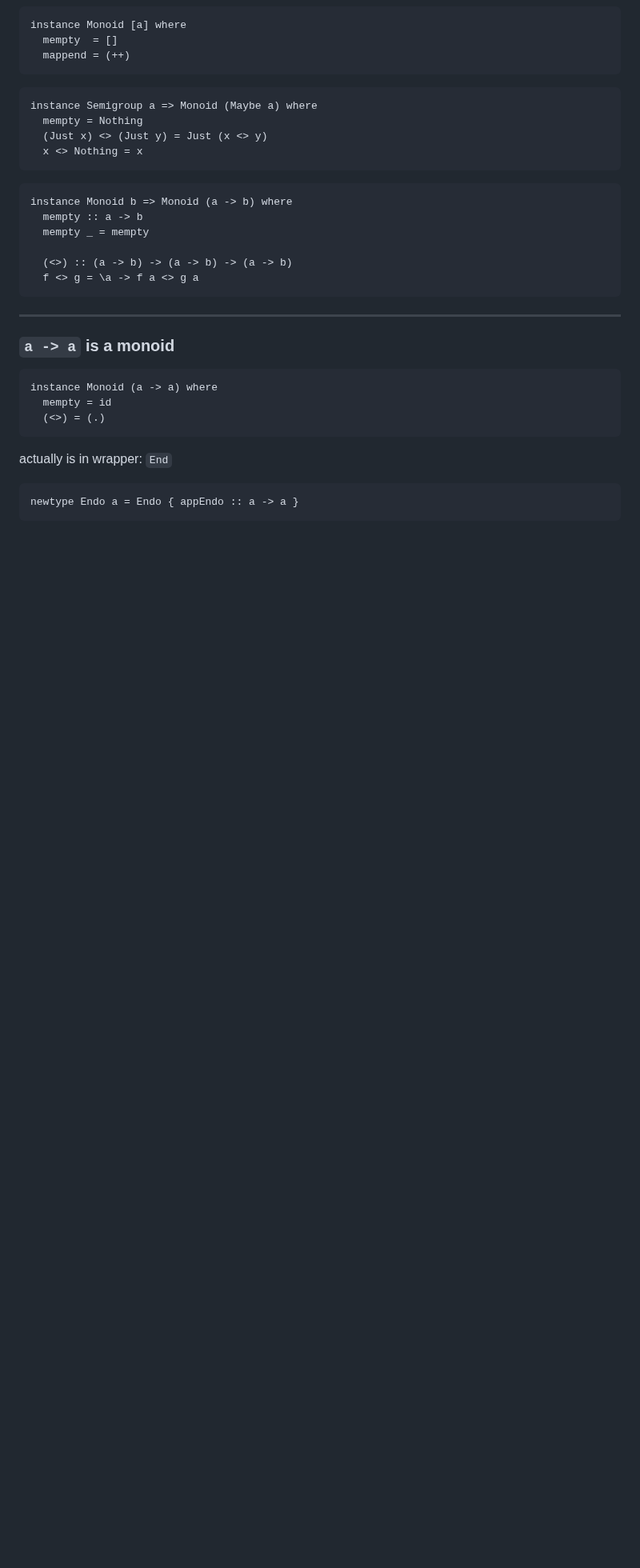
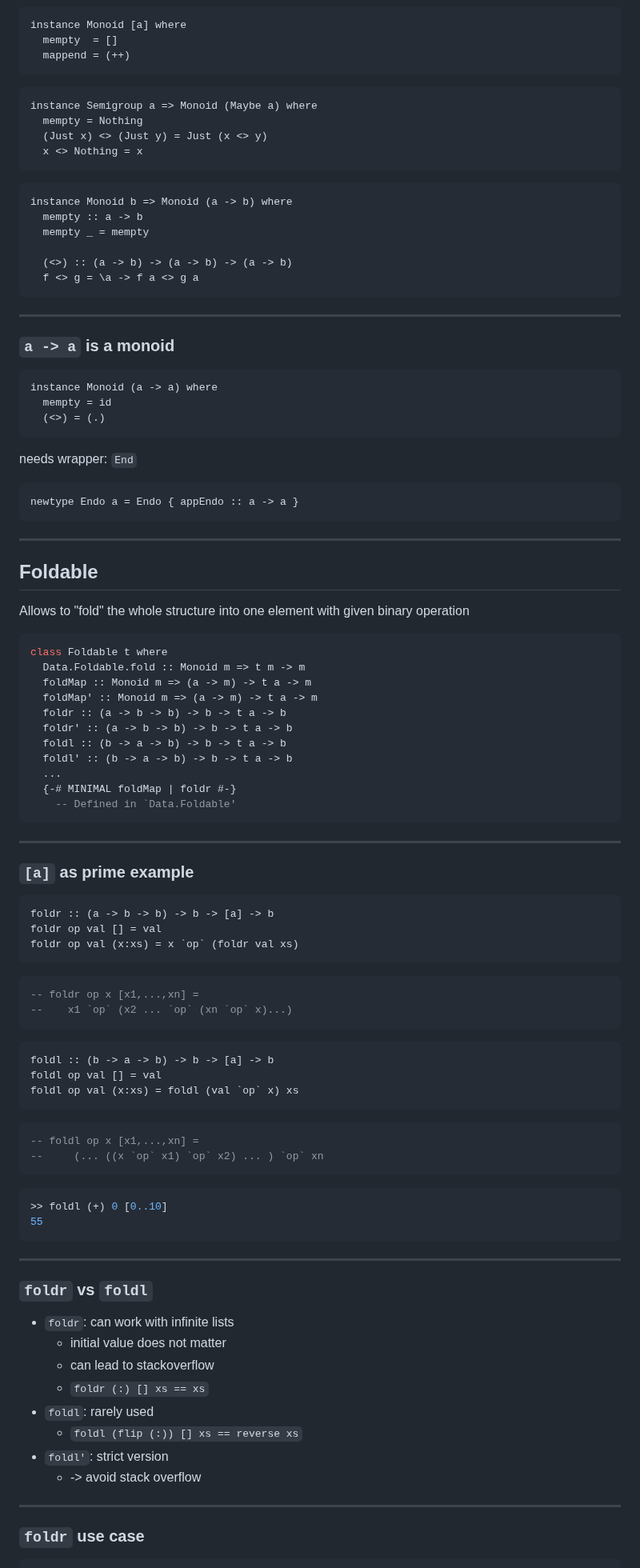
Before and after one commit to AntonTeoretik/TNGHaskellWorkshop, a Markdown page: slides/markdowns/type_classes.md, the part around one of its changes. Shown at 80% size. Drawn GitHub-style; blank space fills up the shorter version.

Commit message:
Add info about Foldable

````diff
--- a/slides/markdowns/type_classes.md
+++ b/slides/markdowns/type_classes.md
@@ -255,7 +255,66 @@ instance Monoid (a -> a) where
   mempty = id
   (<>) = (.)
 ```
-actually is in wrapper: `End`
+needs wrapper: `End`
 ```Haskell
 newtype Endo a = Endo { appEndo :: a -> a }
 ```
+
+---
+## Foldable
+
+Allows to "fold" the whole structure into one element with given binary operation
+```Haskell
+class Foldable t where
+  Data.Foldable.fold :: Monoid m => t m -> m
+  foldMap :: Monoid m => (a -> m) -> t a -> m
+  foldMap' :: Monoid m => (a -> m) -> t a -> m
+  foldr :: (a -> b -> b) -> b -> t a -> b
+  foldr' :: (a -> b -> b) -> b -> t a -> b
+  foldl :: (b -> a -> b) -> b -> t a -> b
+  foldl' :: (b -> a -> b) -> b -> t a -> b
+  ...
+  {-# MINIMAL foldMap | foldr #-}
+  	-- Defined in `Data.Foldable'
+```
+
+---
+
+### `[a]` as prime example
+```Haskell
+foldr :: (a -> b -> b) -> b -> [a] -> b
+foldr op val [] = val
+foldr op val (x:xs) = x `op` (foldr val xs)
+```
+```Haskell
+-- foldr op x [x1,...,xn] =
+--    x1 `op` (x2 ... `op` (xn `op` x)...)
+```
+```Haskell
+foldl :: (b -> a -> b) -> b -> [a] -> b
+foldl op val [] = val
+foldl op val (x:xs) = foldl (val `op` x) xs
+```
+```Haskell
+-- foldl op x [x1,...,xn] =
+--     (... ((x `op` x1) `op` x2) ... ) `op` xn
+```
+```Haskell
+>> foldl (+) 0 [0..10]
+55
+```
+
+---
+### `foldr` vs `foldl`
+* `foldr`: can work with infinite lists
+  * initial value does not matter
+  * can lead to stackoverflow
+  * `foldr (:) [] xs == xs`
+* `foldl`: rarely used
+  * `foldl (flip (:)) [] xs == reverse xs`
+* `foldl'`: strict version
+  * -> avoid stack overflow
+
+---
+### `foldr` use case
+
````
Also changed, not shown: other parts of slides/markdowns/type_classes.md (+61 -0 lines).
